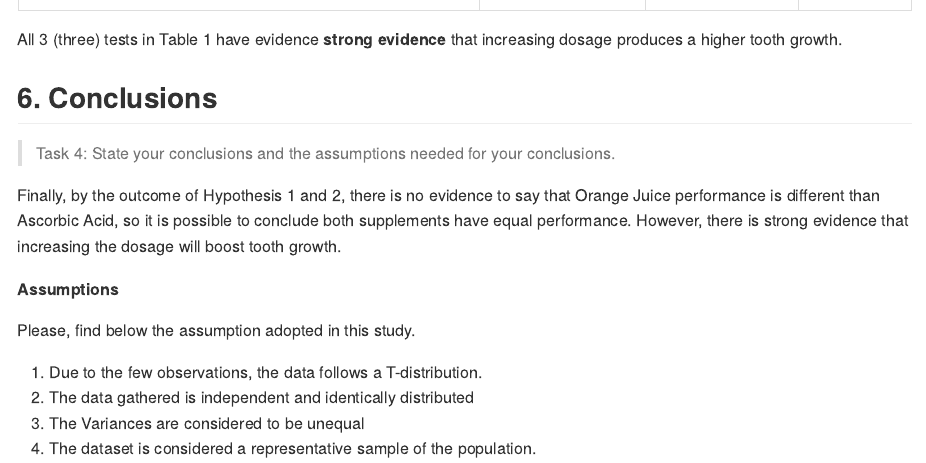
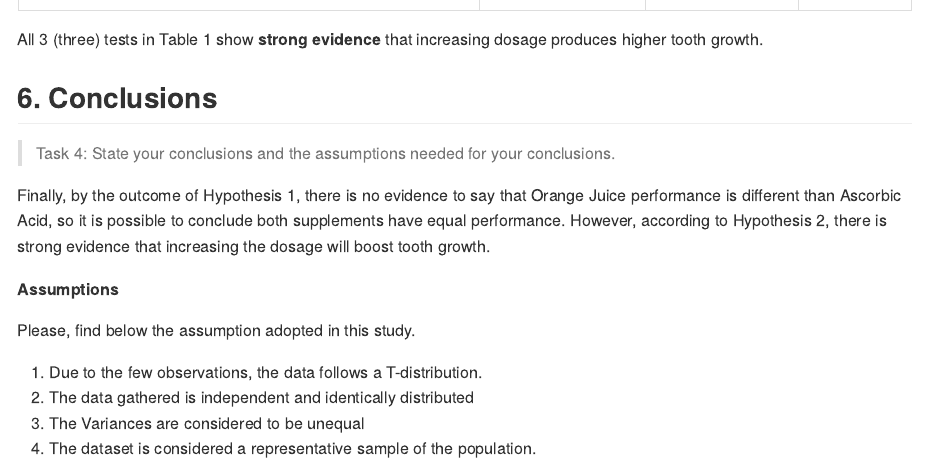
Before and after one commit to AndersonUyekita/statistical-inference_course-project, an R Markdown document (Part 2/README.Rmd): the page in a window 1100 px wide, from 3310 px down. The pictures show the output file Part 2/README.md that the author committed with the source, drawn offline in the style of GitHub.

Commit message:
Fixing Conclusions and other typos.

```diff
--- a/Part 2/README.Rmd
+++ b/Part 2/README.Rmd
@@ -2,6 +2,7 @@
 title: '`Course Project` Statistical Inference'
 author: '`r if(knitr::is_html_output()) {"&#x1f468;&#x1F3FB;&#x200d;&#x1f4bb; Anderson H Uyekita"} else {NULL}`'
 output:
+  github_document: default
   html_document:
     sel_contained: true
     toc: true
@@ -9,7 +10,6 @@ output:
     toc_float:
       collapsed: false
       smooth_scroll: true
-  github_document: default
 params:
   author: "Anderson H Uyekita"
   course: 'Statistical Inference'
@@ -214,13 +214,13 @@ Table 1 summarizes the t-test performed to evaluate each pair.
 |$H_0: \mu_{(len,1.0)} = \mu_{(len,0.5)}$ and $H_1: \mu_{(len,1.0)} \neq \mu_{(len,0.5)}$|`r format(hypothesis_2_2$p.value, digits = 1, scientific = FALSE)`|[`r format(hypothesis_2_2$conf.int[1:2], digits = 3)`]|Reject $H_0$|
 |$H_0: \mu_{(len,2.0)} = \mu_{(len,0.5)}$ and $H_1: \mu_{(len,2.0)} \neq \mu_{(len,0.5)}$|`r format(hypothesis_2_3$p.value, digits = 1, scientific = FALSE)`|[`r format(hypothesis_2_3$conf.int[1:2], digits = 3)`]|Reject $H_0$|
 
-All 3 (three) tests in Table 1 have evidence **strong evidence** that increasing dosage produces a higher tooth growth.
+All 3 (three) tests in Table 1 show **strong evidence** that increasing dosage produces higher tooth growth.
 
 ## 6. Conclusions
 
 > Task 4: State your conclusions and the assumptions needed for your conclusions.
 
-Finally, by the outcome of Hypothesis 1 and 2, there is no evidence to say that Orange Juice performance is different than Ascorbic Acid, so it is possible to conclude both supplements have equal performance. However, there is strong evidence that increasing the dosage will boost tooth growth.
+Finally, by the outcome of Hypothesis 1, there is no evidence to say that Orange Juice performance is different than Ascorbic Acid, so it is possible to conclude both supplements have equal performance. However, according to Hypothesis 2, there is strong evidence that increasing the dosage will boost tooth growth.
 
 **Assumptions**
 
```
Also changed, not shown: Part 2/statistical-inference_course-project_part-2.Rmd (+2 -2 lines), Part 2/README.html (deleted), Part 2/README.md, Part 2/statistical-inference_course-project_part-2.pdf, 1 other file.
